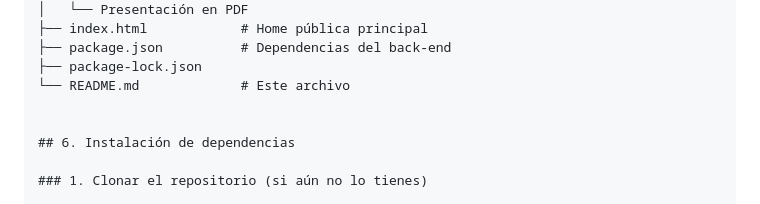
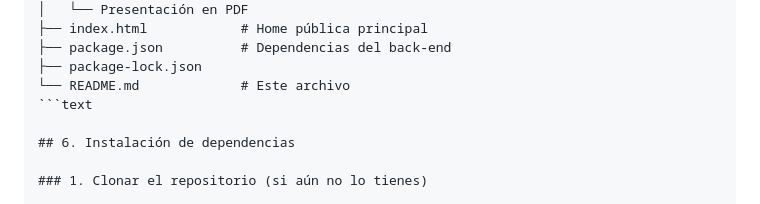
Before and after one commit to pilarbourg/red-vital, a Markdown page: README.md, the part around the change. Rendered like a GitHub page.

Commit message:
Fix formatting in README.md

````diff
--- a/README.md
+++ b/README.md
@@ -83,7 +83,7 @@ red-vital/
 ├── package.json          # Dependencias del back-end
 ├── package-lock.json
 └── README.md             # Este archivo
-
+```text
 
 ## 6. Instalación de dependencias
 
````
